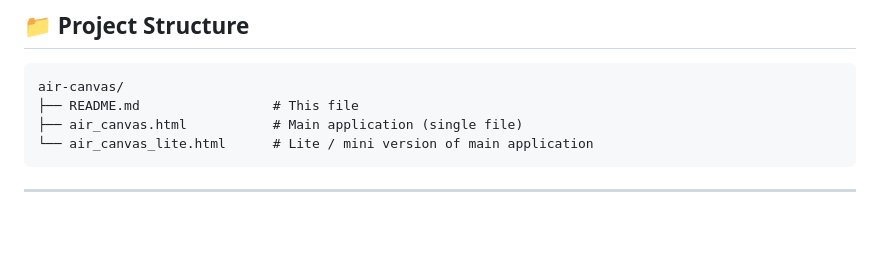
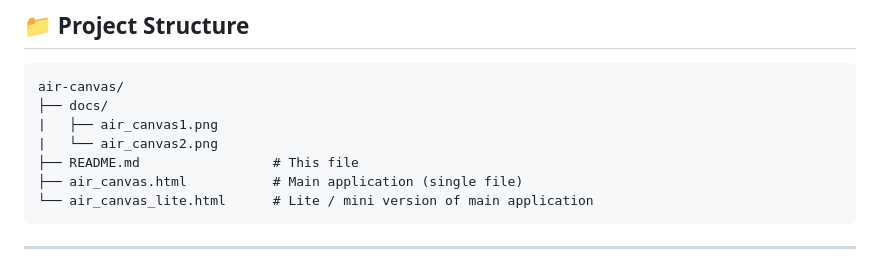
Before and after one commit to ayuuXploits/air-canvas, a Markdown page: README.md, the part around the change. GitHub-like rendering; blank space fills up the shorter version.

Commit message:
Add documentation for project structure and images

````diff
--- a/README.md
+++ b/README.md
@@ -223,6 +223,9 @@ curl -L https://raw.githubusercontent.com/ayuuXploits/air-canvas/main/README.md
 
 ```
 air-canvas/
+├── docs/
+|   ├── air_canvas1.png
+|   └── air_canvas2.png
 ├── README.md                 # This file
 ├── air_canvas.html           # Main application (single file)
 └── air_canvas_lite.html      # Lite / mini version of main application
````
